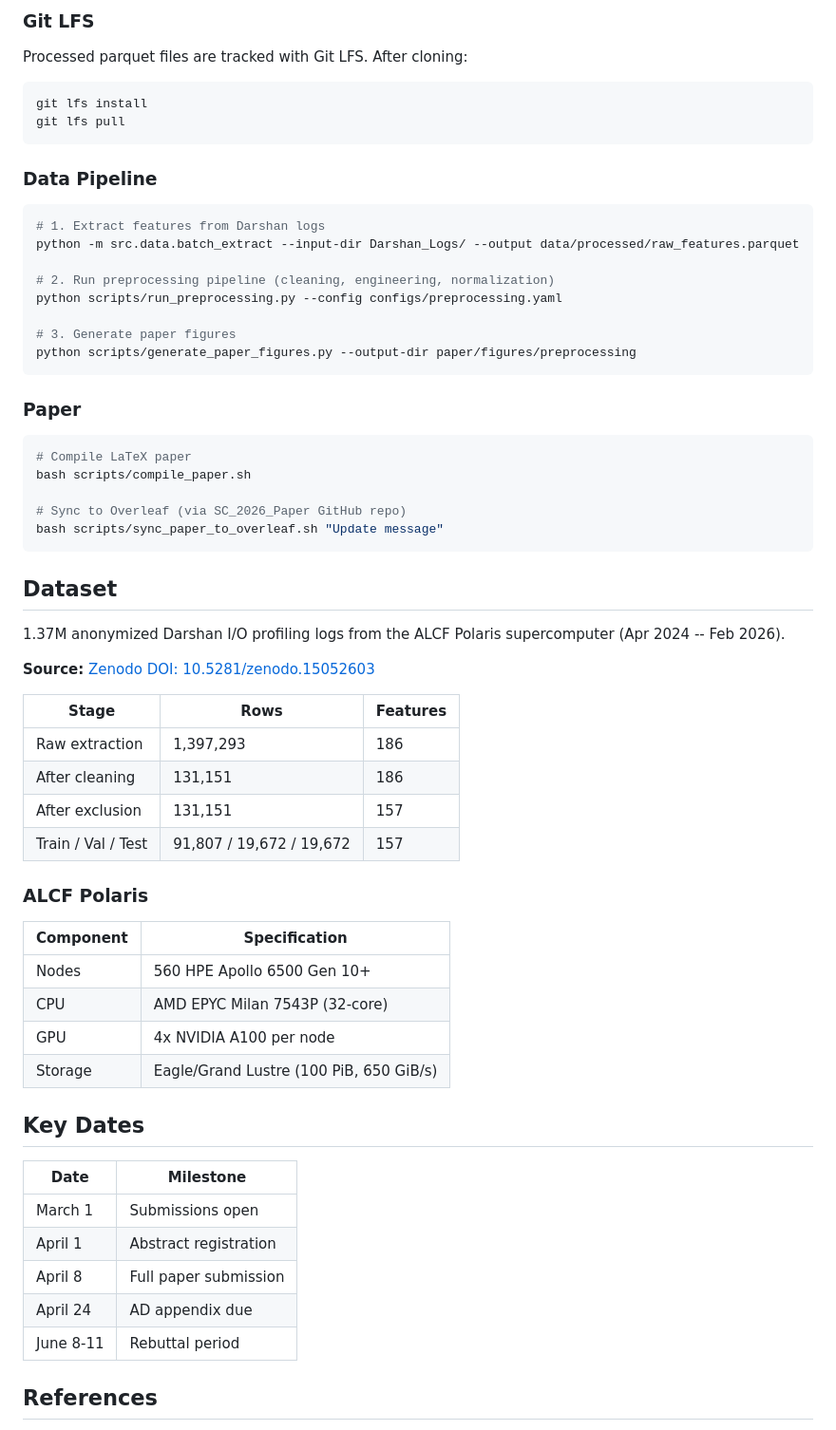
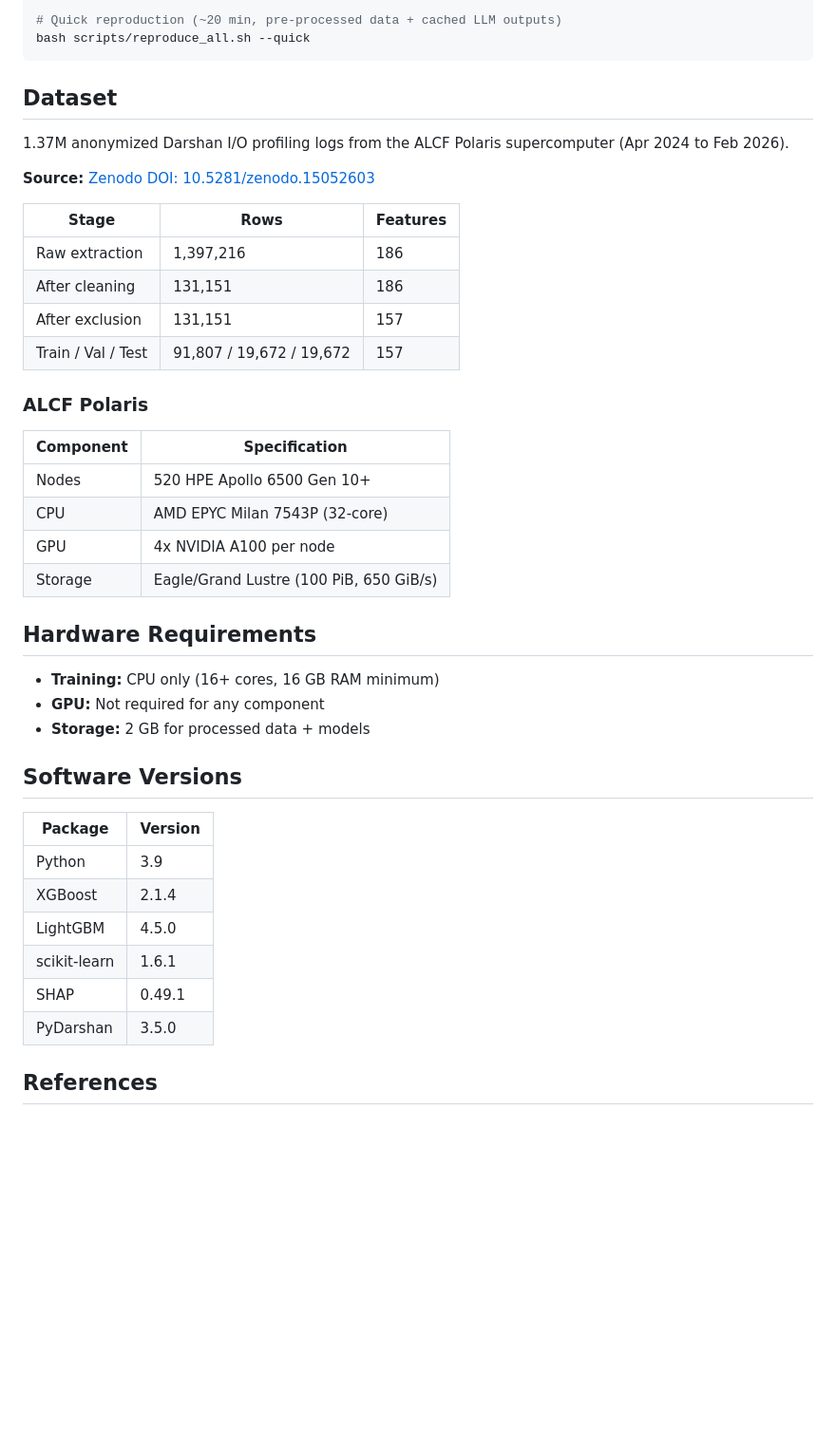
Before and after one commit to BanisharifM/IOSage, a Markdown page: README.md, the part around one of its changes. Shown at 95% size. Rendered like a GitHub page; blank space fills up the shorter version.

````diff
--- a/README.md
+++ b/README.md
@@ -69,45 +64,17 @@ pip install -r requirements.txt
 
-### Git LFS
-
-Processed parquet files are tracked with Git LFS. After cloning:
-
-```bash
-git lfs install
-git lfs pull
-```
-
-### Data Pipeline
-
-```bash
-# 1. Extract features from Darshan logs
-python -m src.data.batch_extract --input-dir Darshan_Logs/ --output data/processed/raw_features.parquet
-
-# 2. Run preprocessing pipeline (cleaning, engineering, normalization)
-python scripts/run_preprocessing.py --config configs/preprocessing.yaml
-
-# 3. Generate paper figures
-python scripts/generate_paper_figures.py --output-dir paper/figures/preprocessing
-```
-
-### Paper
-
-```bash
-# Compile LaTeX paper
-bash scripts/compile_paper.sh
-
-# Sync to Overleaf (via SC_2026_Paper GitHub repo)
-bash scripts/sync_paper_to_overleaf.sh "Update message"
+# Quick reproduction (~20 min, pre-processed data + cached LLM outputs)
+bash scripts/reproduce_all.sh --quick
 ```
 
 ## Dataset
 
-1.37M anonymized Darshan I/O profiling logs from the ALCF Polaris supercomputer (Apr 2024 -- Feb 2026).
+1.37M anonymized Darshan I/O profiling logs from the ALCF Polaris supercomputer (Apr 2024 to Feb 2026).
 
 **Source:** [Zenodo DOI: 10.5281/zenodo.15052603](https://doi.org/10.5281/zenodo.15052603)
 
 | Stage | Rows | Features |
 |-------|------|----------|
-| Raw extraction | 1,397,293 | 186 |
+| Raw extraction | 1,397,216 | 186 |
 | After cleaning | 131,151 | 186 |
 | After exclusion | 131,151 | 157 |
 | Train / Val / Test | 91,807 / 19,672 / 19,672 | 157 |
@@ -116,20 +83,27 @@ bash scripts/sync_paper_to_overleaf.sh "Update message"
 
 | Component | Specification |
 |-----------|---------------|
-| Nodes | 560 HPE Apollo 6500 Gen 10+ |
+| Nodes | 520 HPE Apollo 6500 Gen 10+ |
 | CPU | AMD EPYC Milan 7543P (32-core) |
 | GPU | 4x NVIDIA A100 per node |
 | Storage | Eagle/Grand Lustre (100 PiB, 650 GiB/s) |
 
-## Key Dates
+## Hardware Requirements
 
-| Date | Milestone |
-|------|-----------|
-| March 1 | Submissions open |
-| April 1 | Abstract registration |
-| April 8 | Full paper submission |
-| April 24 | AD appendix due |
-| June 8-11 | Rebuttal period |
+- **Training:** CPU only (16+ cores, 16 GB RAM minimum)
+- **GPU:** Not required for any component
+- **Storage:** 2 GB for processed data + models
+
+## Software Versions
+
+| Package | Version |
+|---------|---------|
+| Python | 3.9 |
+| XGBoost | 2.1.4 |
+| LightGBM | 4.5.0 |
+| scikit-learn | 1.6.1 |
+| SHAP | 0.49.1 |
+| PyDarshan | 3.5.0 |
 
 ## References
 
````
Also changed, not shown: other parts of README.md (+28 -33 lines).
